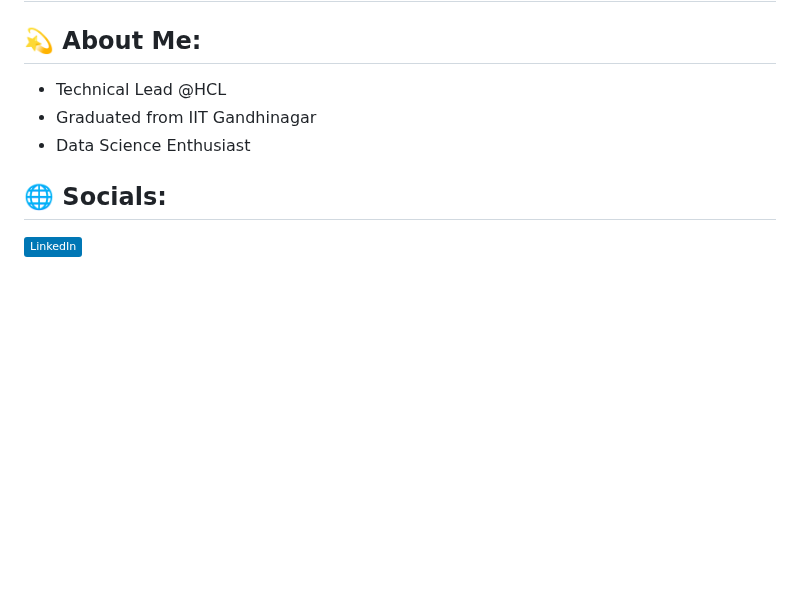
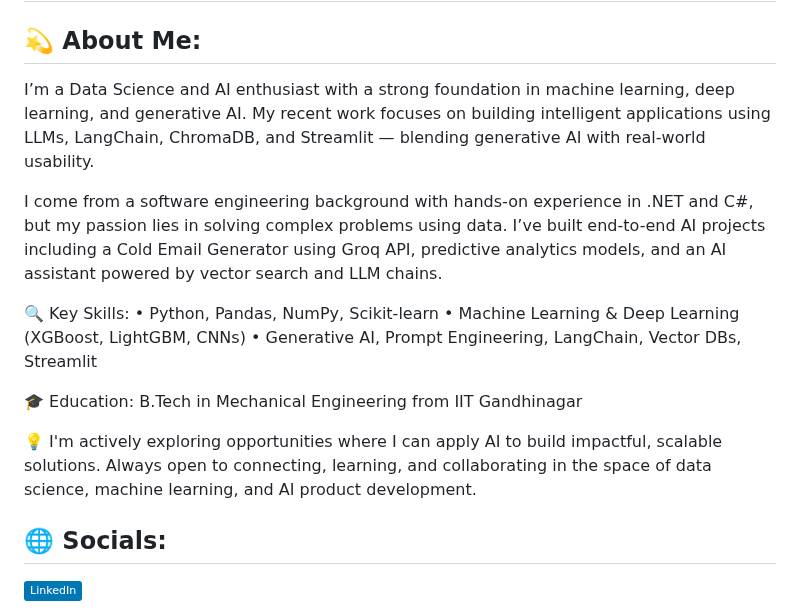
Before and after one commit to yash-meshram/Yash-Meshram, a Markdown page: README.md, the part around one of its changes. Drawn GitHub-style; badges without logos; blank space fills up the shorter version.

```diff
--- a/README.md
+++ b/README.md
@@ -6,9 +6,19 @@
 <h1 align="center">Yash Meshram</h1>
 
 ## 💫 About Me:
-* Technical Lead @HCL
-* Graduated from IIT Gandhinagar
-* Data Science Enthusiast
+I’m a Data Science and AI enthusiast with a strong foundation in machine learning, deep learning, and generative AI. My recent work focuses on building intelligent applications using LLMs, LangChain, ChromaDB, and Streamlit — blending generative AI with real-world usability.
+
+I come from a software engineering background with hands-on experience in .NET and C#, but my passion lies in solving complex problems using data. I’ve built end-to-end AI projects including a Cold Email Generator using Groq API, predictive analytics models, and an AI assistant powered by vector search and LLM chains.
+
+🔍 Key Skills:
+• Python, Pandas, NumPy, Scikit-learn
+• Machine Learning & Deep Learning (XGBoost, LightGBM, CNNs)
+• Generative AI, Prompt Engineering, LangChain, Vector DBs, Streamlit
+
+🎓 Education:
+B.Tech in Mechanical Engineering from IIT Gandhinagar
+
+💡 I'm actively exploring opportunities where I can apply AI to build impactful, scalable solutions. Always open to connecting, learning, and collaborating in the space of data science, machine learning, and AI product development.
 
 ## 🌐 Socials:
 [![LinkedIn](https://img.shields.io/badge/LinkedIn-%230077B5.svg?logo=linkedin&logoColor=white)](https://www.linkedin.com/in/yash-meshram-762357179)
```
Also changed, not shown: other parts of README.md (+4 -3 lines).
